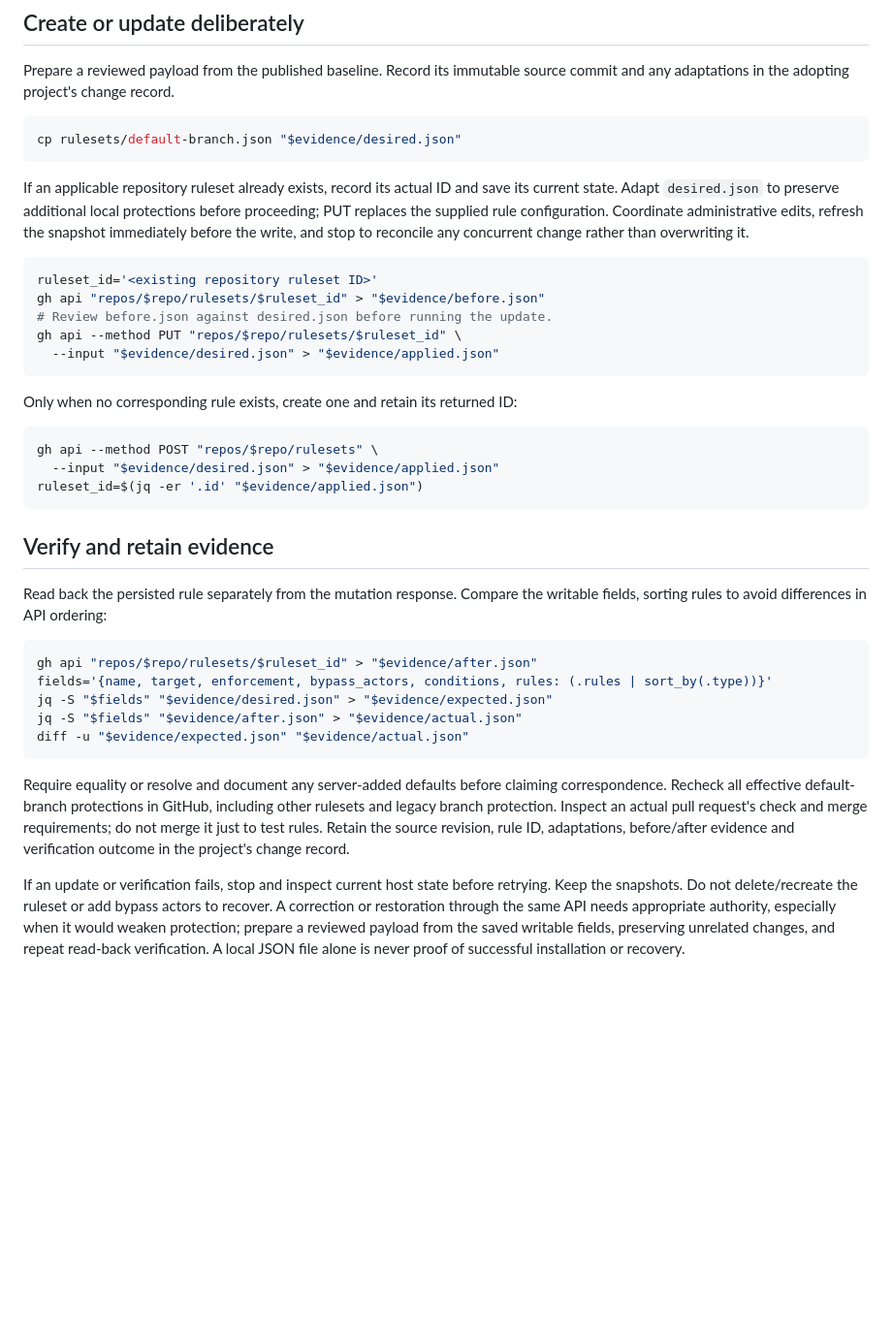
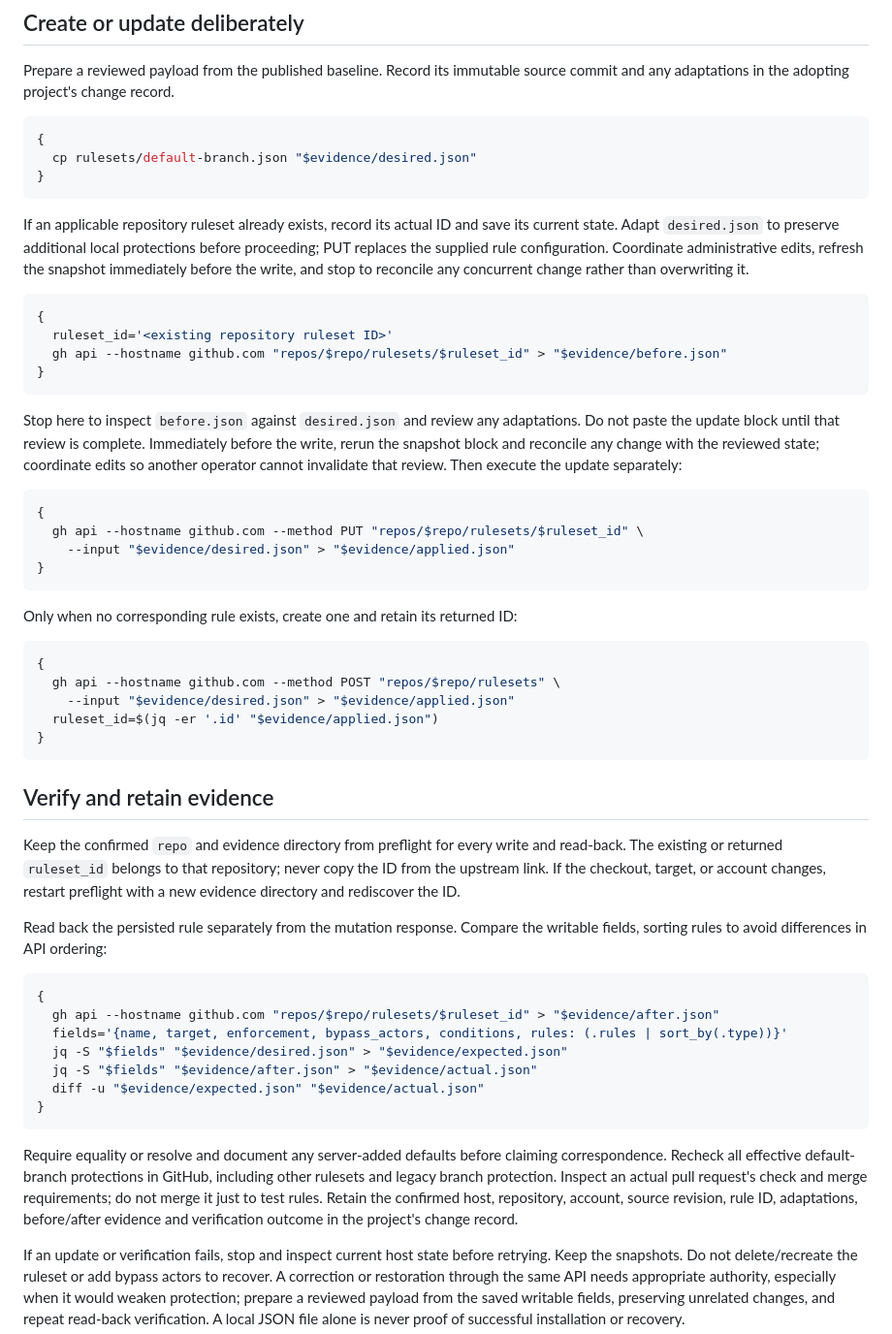
Before and after one commit to jamesreimer/html-skeleton, a Markdown page: rulesets/README.md, the part around one of its changes. Shown at 97% size. GitHub-like rendering; blank space fills up the shorter version.

````diff
--- a/rulesets/README.md
+++ b/rulesets/README.md
@@ -65,7 +133,9 @@ Prepare a reviewed payload from the published baseline. Record its immutable
 source commit and any adaptations in the adopting project's change record.
 
 ```sh
-cp rulesets/default-branch.json "$evidence/desired.json"
+{
+  cp rulesets/default-branch.json "$evidence/desired.json"
+}
 ```
 
 If an applicable repository ruleset already exists, record its actual ID and
@@ -75,40 +145,62 @@ Coordinate administrative edits, refresh the snapshot immediately before the
 write, and stop to reconcile any concurrent change rather than overwriting it.
 
 ```sh
-ruleset_id='<existing repository ruleset ID>'
-gh api "repos/$repo/rulesets/$ruleset_id" > "$evidence/before.json"
-# Review before.json against desired.json before running the update.
-gh api --method PUT "repos/$repo/rulesets/$ruleset_id" \
-  --input "$evidence/desired.json" > "$evidence/applied.json"
+{
+  ruleset_id='<existing repository ruleset ID>'
+  gh api --hostname github.com "repos/$repo/rulesets/$ruleset_id" > "$evidence/before.json"
+}
+```
+
+Stop here to inspect `before.json` against `desired.json` and review any
+adaptations. Do not paste the update block until that review is complete.
+Immediately before the write, rerun the snapshot block and reconcile any change
+with the reviewed state; coordinate edits so another operator cannot invalidate
+that review. Then execute the update separately:
+
+```sh
+{
+  gh api --hostname github.com --method PUT "repos/$repo/rulesets/$ruleset_id" \
+    --input "$evidence/desired.json" > "$evidence/applied.json"
+}
 ```
 
 Only when no corresponding rule exists, create one and retain its returned ID:
 
 ```sh
-gh api --method POST "repos/$repo/rulesets" \
-  --input "$evidence/desired.json" > "$evidence/applied.json"
-ruleset_id=$(jq -er '.id' "$evidence/applied.json")
+{
+  gh api --hostname github.com --method POST "repos/$repo/rulesets" \
+    --input "$evidence/desired.json" > "$evidence/applied.json"
+  ruleset_id=$(jq -er '.id' "$evidence/applied.json")
+}
 ```
 
 ## Verify and retain evidence
+
+Keep the confirmed `repo` and evidence directory from preflight for every write
+and read-back. The existing or returned `ruleset_id` belongs to that repository;
+never copy the ID from the upstream link. If the checkout, target, or account
+changes, restart preflight with a new evidence directory and rediscover the ID.
 
 Read back the persisted rule separately from the mutation response. Compare the
 writable fields, sorting rules to avoid differences in API ordering:
 
 ```sh
-gh api "repos/$repo/rulesets/$ruleset_id" > "$evidence/after.json"
-fields='{name, target, enforcement, bypass_actors, conditions, rules: (.rules | sort_by(.type))}'
-jq -S "$fields" "$evidence/desired.json" > "$evidence/expected.json"
-jq -S "$fields" "$evidence/after.json" > "$evidence/actual.json"
-diff -u "$evidence/expected.json" "$evidence/actual.json"
+{
+  gh api --hostname github.com "repos/$repo/rulesets/$ruleset_id" > "$evidence/after.json"
+  fields='{name, target, enforcement, bypass_actors, conditions, rules: (.rules | sort_by(.type))}'
+  jq -S "$fields" "$evidence/desired.json" > "$evidence/expected.json"
+  jq -S "$fields" "$evidence/after.json" > "$evidence/actual.json"
+  diff -u "$evidence/expected.json" "$evidence/actual.json"
+}
 ```
 
 Require equality or resolve and document any server-added defaults before
 claiming correspondence. Recheck all effective default-branch protections in
 GitHub, including other rulesets and legacy branch protection. Inspect an actual
 pull request's check and merge requirements; do not merge it just to test rules.
-Retain the source revision, rule ID, adaptations, before/after evidence and
-verification outcome in the project's change record.
+Retain the confirmed host, repository, account, source revision, rule ID,
+adaptations, before/after evidence and verification outcome in the project's
+change record.
 
 If an update or verification fails, stop and inspect current host state before
 retrying. Keep the snapshots. Do not delete/recreate the ruleset or add bypass
````
Also changed, not shown: other parts of rulesets/README.md (+82 -14 lines).
